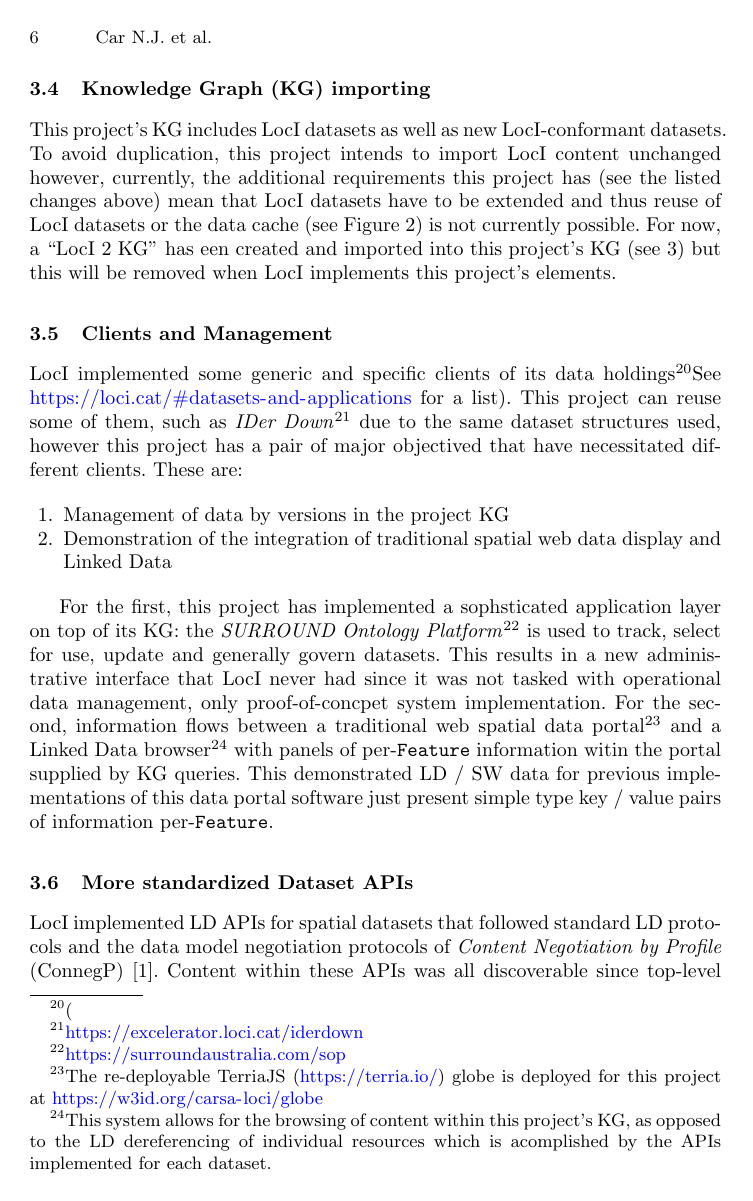
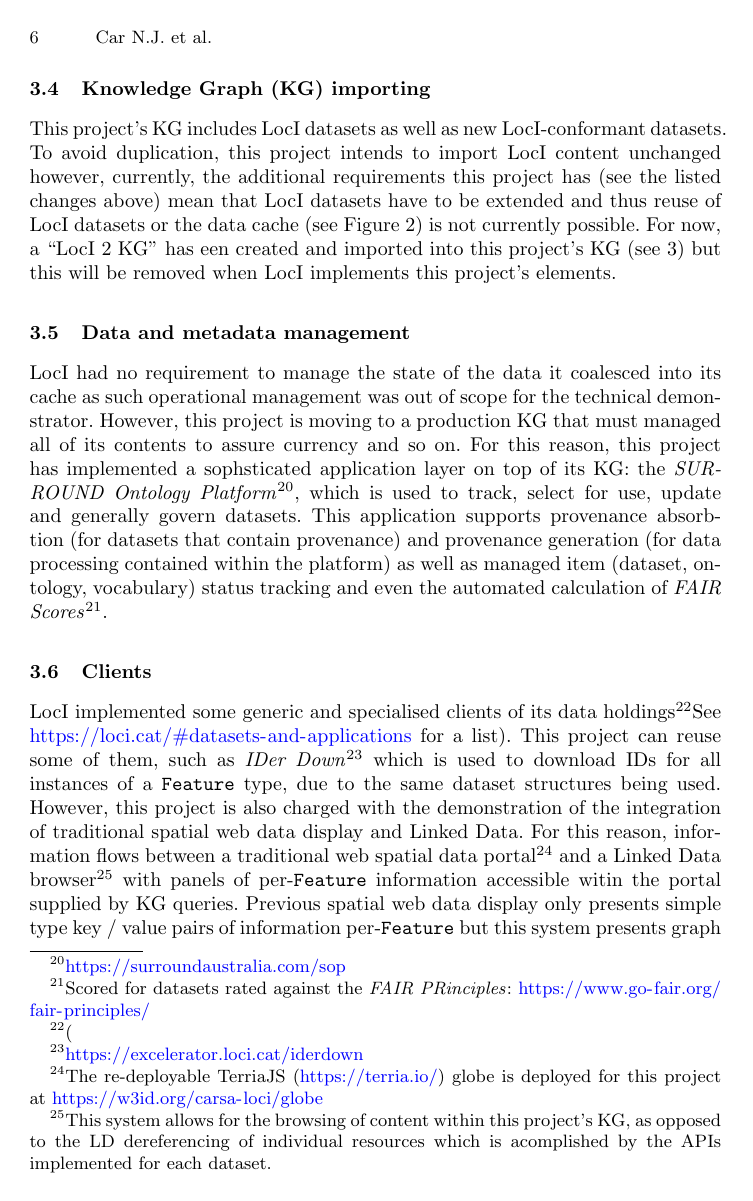
Before and after one commit to surroundaustralia/carsa-geold-paper, a LaTeX paper (manuscript.tex): page 6 of 8. Compiled offline with pdfLaTeX.

Commit message:
updates from Marcus' comments

```diff
--- a/manuscript.tex
+++ b/manuscript.tex
@@ -170,23 +170,22 @@ currently, the additional requirements this project has (see the listed changes
 or the data cache (see Figure~\ref{fig:loci-arch}) is not currently possible. For now, a ``LocI 2 KG'' has een created and imported into this project's KG (see
 \ref{fig:carsa-arch}) but this will be removed when LocI implements this project's elements.
 
-\subsection{Clients and Management}
-LocI implemented some generic and specific clients of its data holdings\footnote(See \url{https://loci.cat/#datasets-and-applications} for a list). This project can reuse
-some of them, such as \textit{IDer Down}\footnote{\url{https://excelerator.loci.cat/iderdown}} due to the same dataset structures used, however this project has a pair of
-major objectived that have necessitated different clients. These are:
+\subsection{Data and metadata management}
+LocI had no requirement to manage the state of the data it coalesced into its cache as such operational management was out of scope for the technical demonstrator. However, this project
+is moving to a production KG that must managed all of its contents to assure currency and so on. For this reason, this project has implemented a sophsticated application layer on top of its KG: the
+\textit{SURROUND Ontology Platform}\footnote{\url{https://surroundaustralia.com/sop}}, which is used to track, select for use, update and generally govern datasets. This application
+supports provenance absorbtion (for datasets that contain provenance) and provenance generation (for data processing contained within the platform) as well as managed item (dataset, ontology, vocabulary)
+status tracking and even the automated calculation of \textit{FAIR Scores}\footnote{Scored for datasets rated against the \textit{FAIR PRinciples}: \url{https://www.go-fair.org/fair-principles/}}.
 
-\begin{enumerate}
-    \item Management of data by versions in the project KG
-    \item Demonstration of the integration of traditional spatial web data display and Linked Data
-\end{enumerate}
-
-For the first, this project has implemented a sophsticated application layer on top of its KG: the \textit{SURROUND Ontology Platform}\footnote{\url{https://surroundaustralia.com/sop}}
-is used to track, select for use, update and generally govern datasets. This results in a new administrative interface that LocI never had since it was not tasked with operational
-data management, only proof-of-concpet system implementation. For the second, information
+\subsection{Clients}
+LocI implemented some generic and specialised clients of its data holdings\footnote(See \url{https://loci.cat/#datasets-and-applications} for a list). This project can reuse some of them, such as
+\textit{IDer Down}\footnote{\url{https://excelerator.loci.cat/iderdown}} which is used to download IDs for all instances of a \texttt{Feature} type, due to the same dataset structures being used.
+However, this project is also charged with the demonstration of the integration of traditional spatial web data display and Linked Data. For this reason, information
 flows between a traditional web spatial data portal\footnote{The re-deployable TerriaJS (\url{https://terria.io/}) globe is deployed for this project at \url{https://w3id.org/carsa-loci/globe}}
 and a Linked Data browser\footnote{This system allows for the browsing of content within this project's KG, as opposed to the LD dereferencing of individual resources
-which is acomplished by the APIs implemented for each dataset.} with panels of per-\texttt{Feature} information witin the portal supplied by KG queries. This demonstrated
-LD / SW data for previous implementations of this data portal software just present simple type key / value pairs of information per-\texttt{Feature}.
+which is acomplished by the APIs implemented for each dataset.} with panels of per-\texttt{Feature} information accessible witin the portal supplied by KG queries. Previous spatial web data display
+only presents simple type key / value pairs of information per-\texttt{Feature} but this system presents graph data which can be followed. Also, the management requierment, described above, has
+necessitated an adminstrative interface to this project's KG, that LocI never had.
 
 \subsection{More standardized Dataset APIs}
 LocI implemented LD APIs for spatial datasets that followed standard LD protocols and the data model negotiation protocols of \textit{Content Negotiation by Profile} (ConnegP)~\cite{atkinson_profiles_2020}.
```
Also changed, not shown: manuscript.pdf, manuscript.tex (4 more changed lines).
